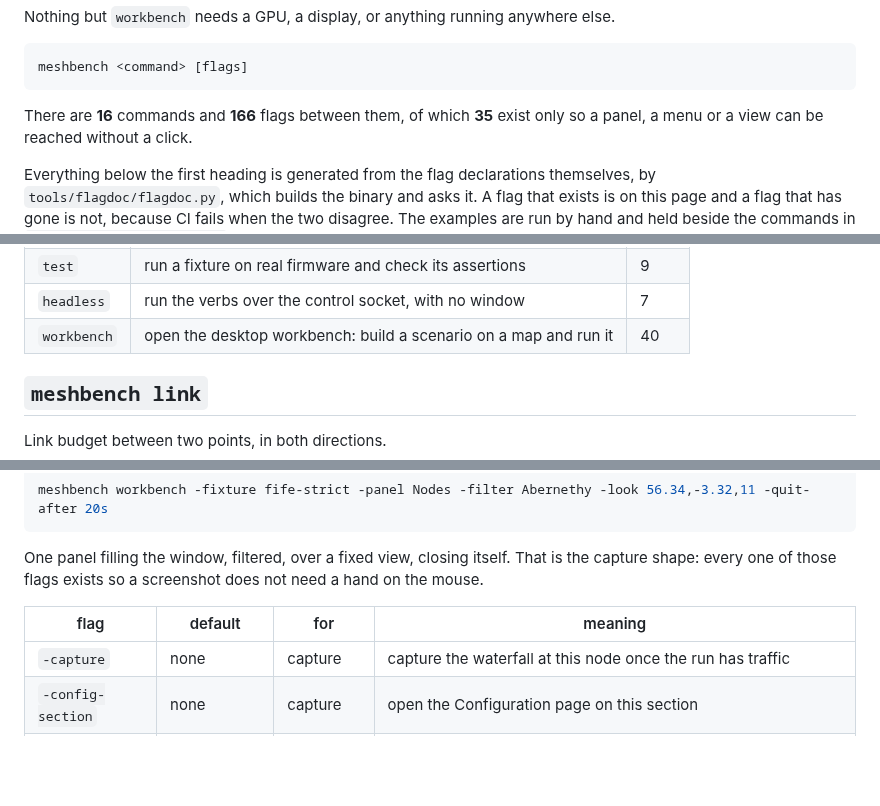
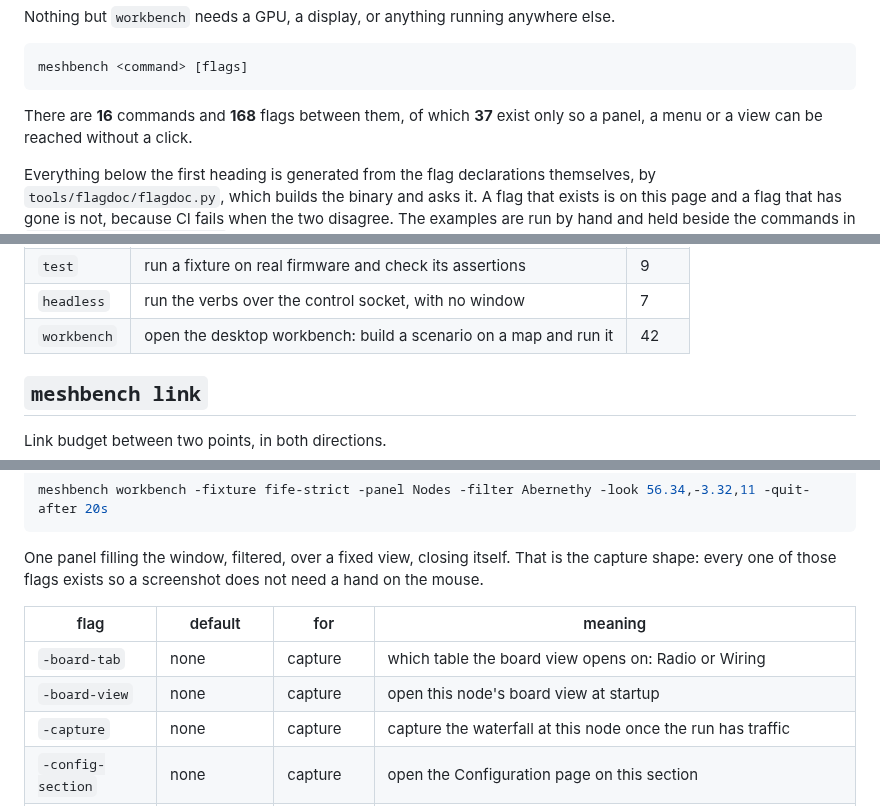
Before and after one commit to MeshBench/docs, a Markdown page: pages/reference-cli.md, 3 parts joined by grey strips. Rendered like a GitHub page; blank space fills up the shorter version.

Commit message:
docs: the generated pages describe v0.0.7
Written by the documentation repository's own tools/sync-*.py against MeshBench/meshbench@3b776ad033e7921e9d359cf87655f09ebf077a7e, then built by gen.py. Editing a generated page here is overwritten by the next release.

````diff
--- a/pages/reference-cli.md
+++ b/pages/reference-cli.md
@@ -17,8 +17,8 @@ meshbench <command> [flags]
 ```
 
 There are **16** commands and
-**166** flags between them, of which
-**35** exist only so a panel, a menu or a view can be
+**168** flags between them, of which
+**37** exist only so a panel, a menu or a view can be
 reached without a click.
 
 Everything below the first heading is generated from the flag declarations
@@ -71,7 +71,7 @@ Every flag below carries one of these, because a flag that arranges a screenshot
 | `serve` | run a mesh and expose a companion to your app | 8 |
 | `test` | run a fixture on real firmware and check its assertions | 9 |
 | `headless` | run the verbs over the control socket, with no window | 7 |
-| `workbench` | open the desktop workbench: build a scenario on a map and run it | 40 |
+| `workbench` | open the desktop workbench: build a scenario on a map and run it | 42 |
 
 ## `meshbench link`
 
@@ -418,6 +418,8 @@ One panel filling the window, filtered, over a fixed view, closing itself. That
 
 | flag | default | for | meaning |
 |---|---|---|---|
+| `-board-tab` | none | capture | which table the board view opens on: Radio or Wiring |
+| `-board-view` | none | capture | open this node's board view at startup |
 | `-capture` | none | capture | capture the waterfall at this node once the run has traffic |
 | `-config-section` | none | capture | open the Configuration page on this section |
 | `-control-socket` | none | capture | where the control socket answers: a path for a unix socket, or "tcp" for loopback with a token (the default on Windows, which has no unix socket a Python client can reach). MESHBENCH_CONTROL_SOCKET does the same, and two workbenches need two |
````
